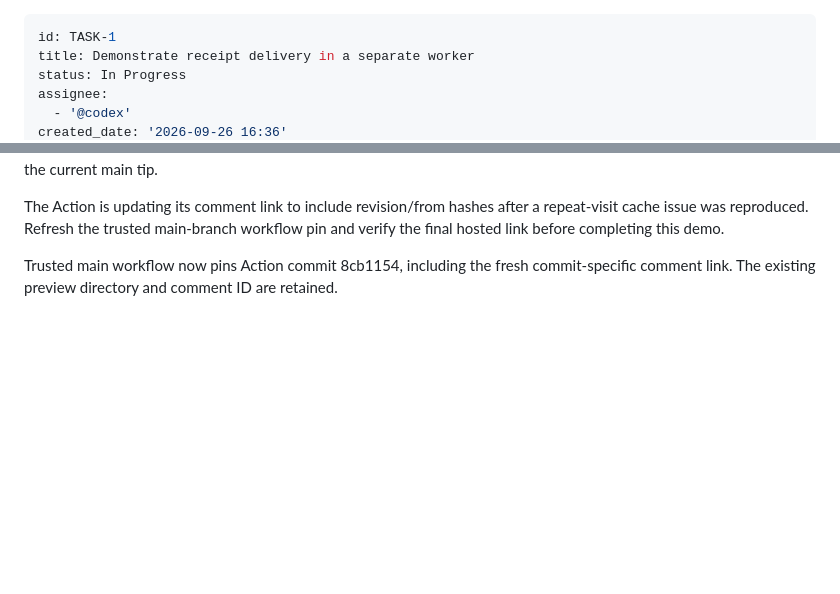
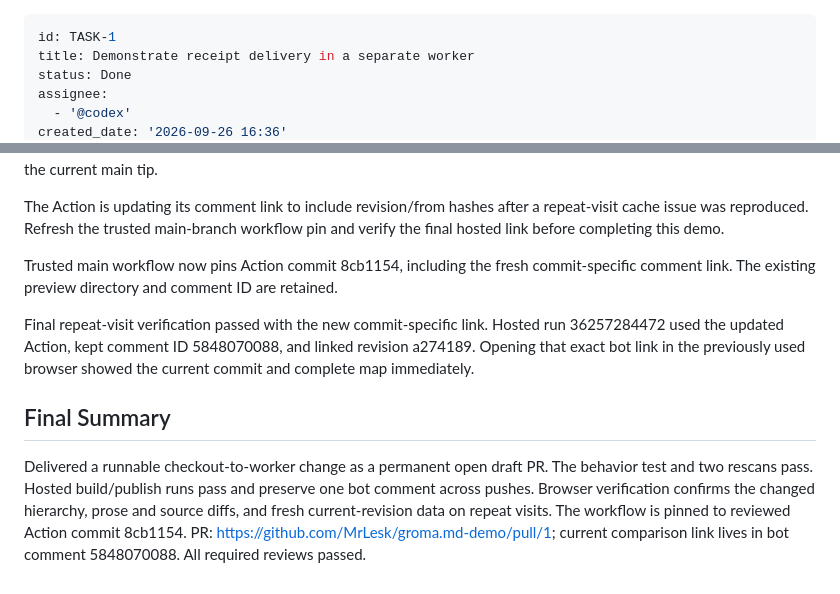
Before and after one commit to MrLesk/groma.md-demo, a Markdown page: backlog/tasks/task-1 - Demonstrate-receipt-delivery-in-a-separate-worker.md, 2 parts joined by grey strips. Drawn GitHub-style; blank space fills up the shorter version.

Commit message:
TASK-1 - Demonstrate receipt delivery in a separate worker

```diff
--- a/backlog/tasks/task-1 - Demonstrate-receipt-delivery-in-a-separate-worker.md
+++ b/backlog/tasks/task-1 - Demonstrate-receipt-delivery-in-a-separate-worker.md
@@ -1,7 +1,7 @@
 ---
 id: TASK-1
 title: Demonstrate receipt delivery in a separate worker
-status: In Progress
+status: Done
 assignee:
   - '@codex'
 created_date: '2026-09-26 16:36'
@@ -69,4 +69,12 @@ Cold simplicity and final full-context complexity reviews passed. Implementer re
 The Action is updating its comment link to include revision/from hashes after a repeat-visit cache issue was reproduced. Refresh the trusted main-branch workflow pin and verify the final hosted link before completing this demo.
 
 Trusted main workflow now pins Action commit 8cb1154, including the fresh commit-specific comment link. The existing preview directory and comment ID are retained.
+
+Final repeat-visit verification passed with the new commit-specific link. Hosted run 36257284472 used the updated Action, kept comment ID 5848070088, and linked revision a274189. Opening that exact bot link in the previously used browser showed the current commit and complete map immediately.
 <!-- SECTION:NOTES:END -->
+
+## Final Summary
+
+<!-- SECTION:FINAL_SUMMARY:BEGIN -->
+Delivered a runnable checkout-to-worker change as a permanent open draft PR. The behavior test and two rescans pass. Hosted build/publish runs pass and preserve one bot comment across pushes. Browser verification confirms the changed hierarchy, prose and source diffs, and fresh current-revision data on repeat visits. The workflow is pinned to reviewed Action commit 8cb1154. PR: https://github.com/MrLesk/groma.md-demo/pull/1; current comparison link lives in bot comment 5848070088. All required reviews passed.
+<!-- SECTION:FINAL_SUMMARY:END -->
```
Also changed, not shown: other parts of backlog/tasks/task-1 - Demonstrate-receipt-delivery-in-a-separate-worker.md (+2 -2 lines).
